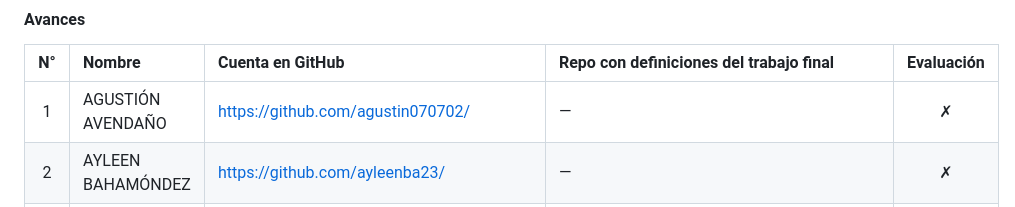
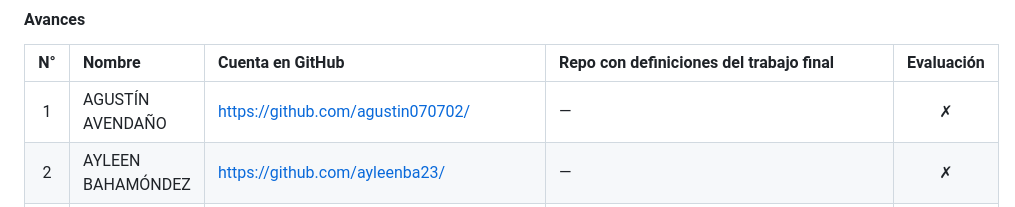
Before and after one commit to profesorfaco/opr, a Markdown page: clase-14/README.md, the part around the change. Rendered like a GitHub page.

Commit message:
Correct spelling of AGUSTIÓN to AGUSTÍN

```diff
--- a/clase-14/README.md
+++ b/clase-14/README.md
@@ -6,7 +6,7 @@
 
 | N° | Nombre | Cuenta en GitHub | Repo con definiciones del trabajo final | Evaluación |
 | :-----: | :-------------------------- | :-------------------------- | :-------------------------- | :-----: |
-| 1 | AGUSTIÓN AVENDAÑO | https://github.com/agustin070702/ | — | ✗ |
+| 1 | AGUSTÍN AVENDAÑO | https://github.com/agustin070702/ | — | ✗ |
 | 2 | AYLEEN BAHAMÓNDEZ | https://github.com/ayleenba23/ | — | ✗ |
 | 3 | SOFÍA BASSALETTI | https://github.com/mbassaletti/ | https://github.com/mbassaletti/trabajofinal | P |
 | 4 | CATALINA BUSTOS | https://github.com/catita-b/ | https://github.com/catita-b/final_web | P |
```
